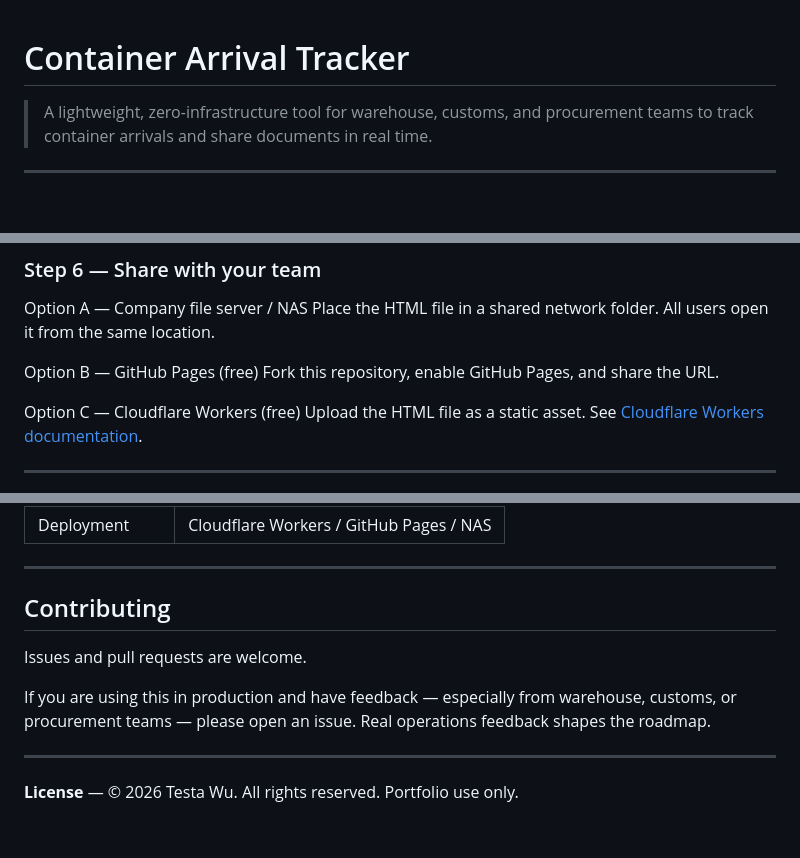
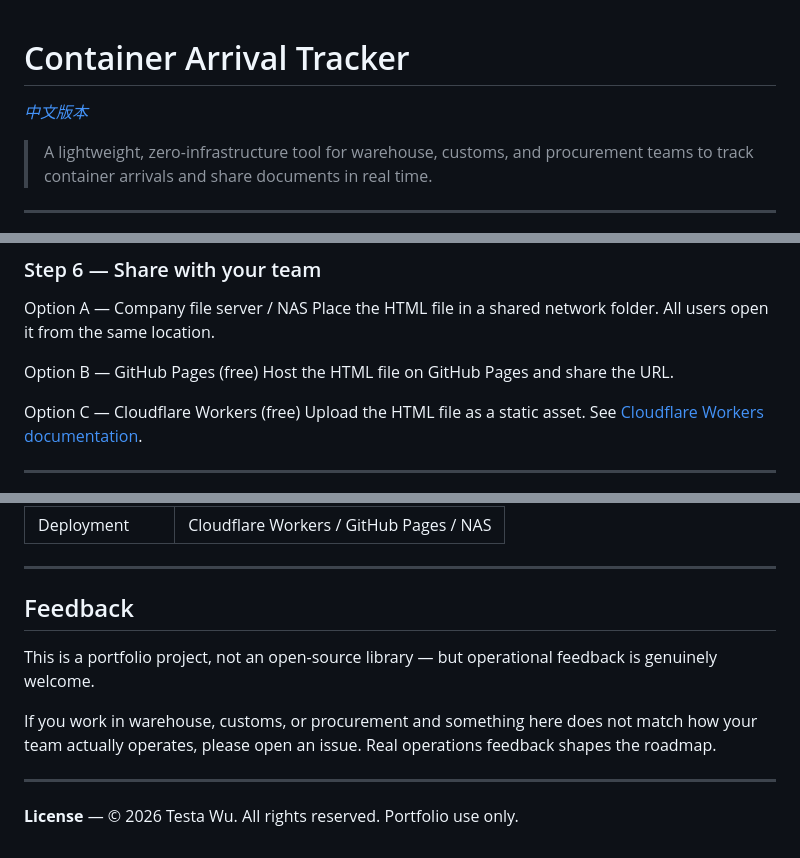
Before and after one commit to wutesta0101-hue/container-arrival-tracker, a Markdown page: README.md, 3 parts joined by grey strips. Drawn GitHub-style; blank space fills up the shorter version.

```diff
--- a/README.md
+++ b/README.md
@@ -1,4 +1,6 @@
 # Container Arrival Tracker
+
+*[中文版本](README.zh-TW.md)*
 
 > A lightweight, zero-infrastructure tool for warehouse, customs, and procurement teams to track container arrivals and share documents in real time.
 
@@ -213,7 +215,7 @@ Option A — Company file server / NAS
 Place the HTML file in a shared network folder. All users open it from the same location.
 
 Option B — GitHub Pages (free)
-Fork this repository, enable GitHub Pages, and share the URL.
+Host the HTML file on GitHub Pages and share the URL.
 
 Option C — Cloudflare Workers (free)
 Upload the HTML file as a static asset. See [Cloudflare Workers documentation](https://developers.cloudflare.com/workers/).
@@ -318,11 +320,11 @@ Written up in more detail: [How I Built a Zero-Infrastructure Tool to Fix a Cros
 
 ---
 
-## Contributing
+## Feedback
 
-Issues and pull requests are welcome.
+This is a portfolio project, not an open-source library — but operational feedback is genuinely welcome.
 
-If you are using this in production and have feedback — especially from warehouse, customs, or procurement teams — please open an issue. Real operations feedback shapes the roadmap.
+If you work in warehouse, customs, or procurement and something here does not match how your team actually operates, please open an issue. Real operations feedback shapes the roadmap.
 
 ---
 
```
